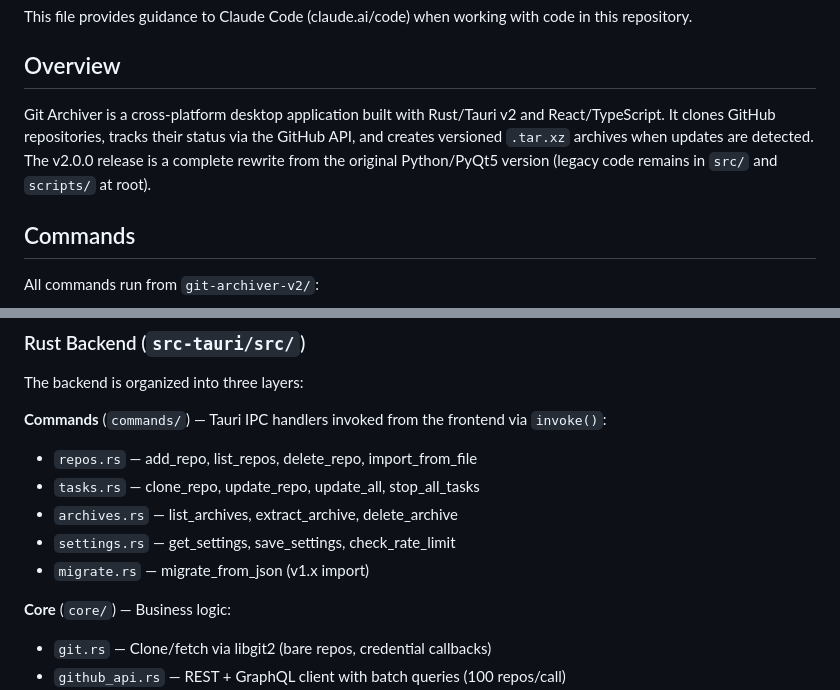
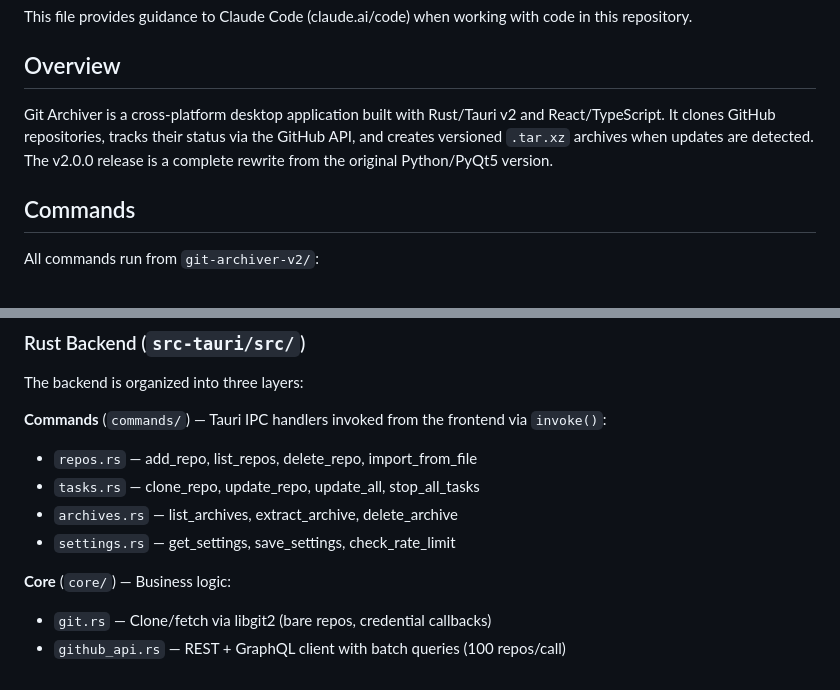
Before and after one commit to Technical-1/Git-Archiver, a Markdown page: CLAUDE.md, 2 parts joined by grey strips. Rendered like a GitHub page.

Commit message:
docs: remove stale legacy-code and migrate.rs references (Hub #309)
CLAUDE.md mentioned src/ and scripts/ legacy dirs (don't exist) and
commands/migrate.rs (not declared in commands/mod.rs, not registered
in lib.rs invoke_handler). A new contributor would search for files
that aren't there and assume a migration command exists.

```diff
--- a/CLAUDE.md
+++ b/CLAUDE.md
@@ -4,7 +4,7 @@ This file provides guidance to Claude Code (claude.ai/code) when working with co
 
 ## Overview
 
-Git Archiver is a cross-platform desktop application built with Rust/Tauri v2 and React/TypeScript. It clones GitHub repositories, tracks their status via the GitHub API, and creates versioned `.tar.xz` archives when updates are detected. The v2.0.0 release is a complete rewrite from the original Python/PyQt5 version (legacy code remains in `src/` and `scripts/` at root).
+Git Archiver is a cross-platform desktop application built with Rust/Tauri v2 and React/TypeScript. It clones GitHub repositories, tracks their status via the GitHub API, and creates versioned `.tar.xz` archives when updates are detected. The v2.0.0 release is a complete rewrite from the original Python/PyQt5 version.
 
 ## Commands
 
@@ -46,7 +46,6 @@ The backend is organized into three layers:
 - `tasks.rs` — clone_repo, update_repo, update_all, stop_all_tasks
 - `archives.rs` — list_archives, extract_archive, delete_archive
 - `settings.rs` — get_settings, save_settings, check_rate_limit
-- `migrate.rs` — migrate_from_json (v1.x import)
 
 **Core** (`core/`) — Business logic:
 - `git.rs` — Clone/fetch via libgit2 (bare repos, credential callbacks)
```
